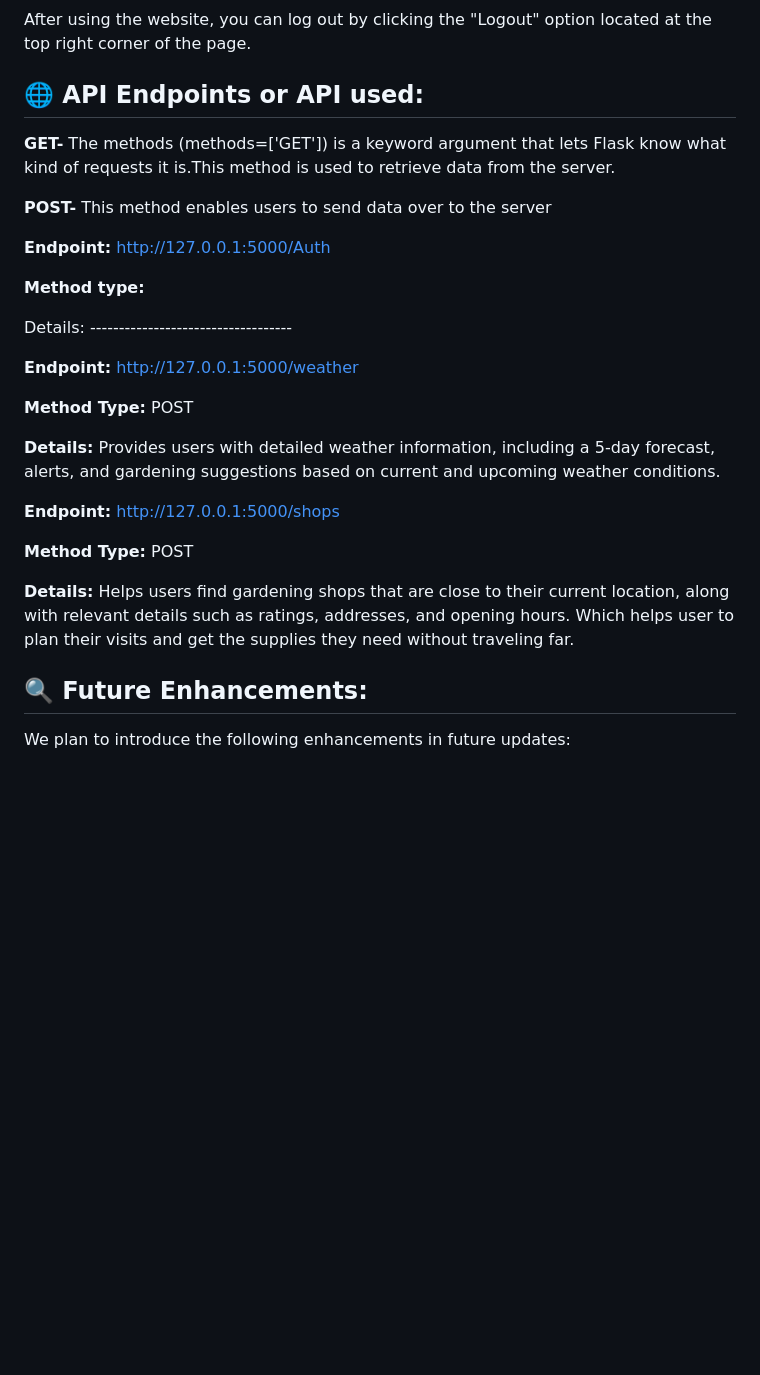
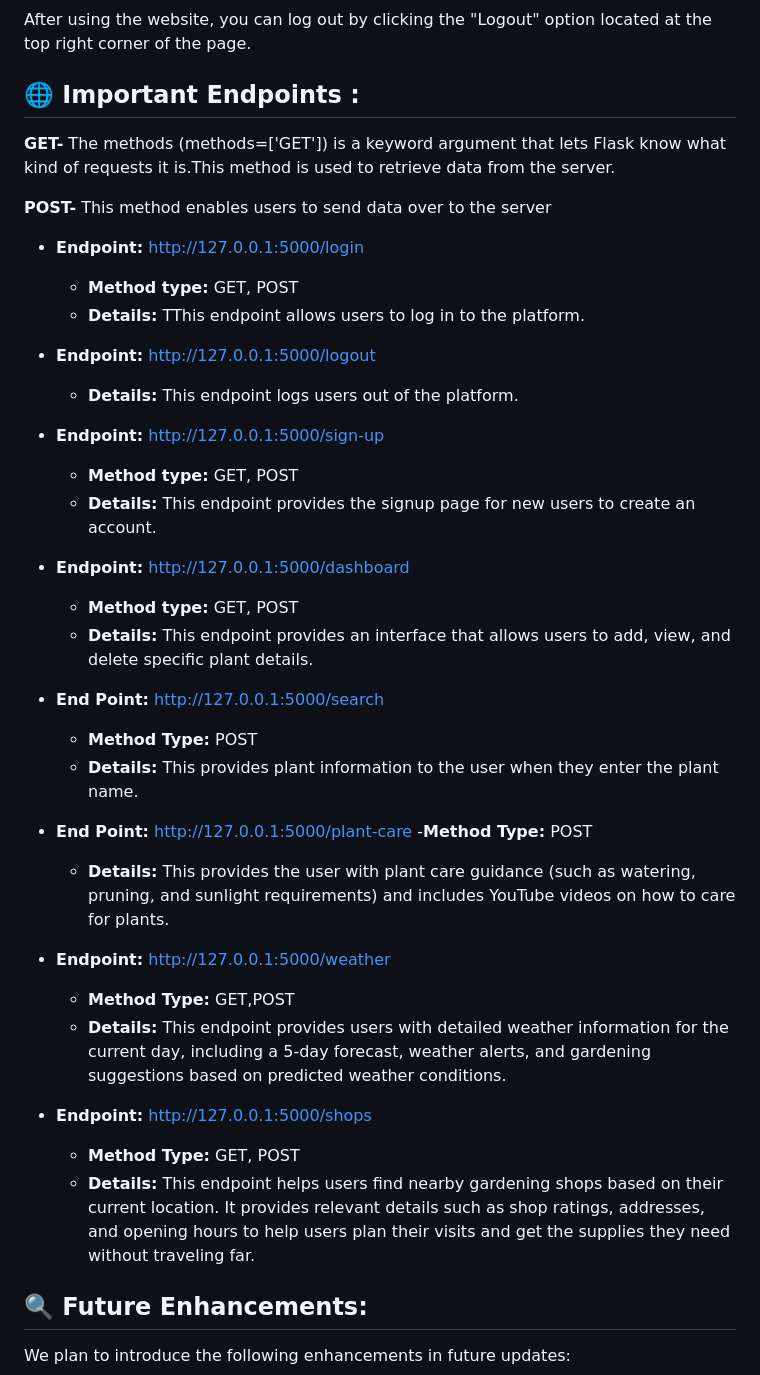
Before and after one commit to m-aparna/Green-Buddy, a Markdown page: README.md, the part around one of its changes. Rendered like a GitHub page; blank space fills up the shorter version.

Commit message:
Readme file compilation

```diff
--- a/README.md
+++ b/README.md
@@ -378,30 +378,42 @@ On the homepage, you’ll see options to either signup (if new user) or login (i
    After using the website, you can log out by clicking the "Logout" option located at the top right corner of the page.
 
 
-## 🌐 API Endpoints or API used:
+## 🌐 Important Endpoints :
 
 **GET-** The methods (methods=['GET']) is a keyword argument that lets Flask know what kind of requests it is.This method is used to retrieve data from the server.
 
 **POST-** This method enables users to send data over to the server
 
-**Endpoint:** http://127.0.0.1:5000/Auth
+- **Endpoint:** http://127.0.0.1:5000/login
+    - **Method type:** GET, POST
+    - **Details:** TThis endpoint allows users to log in to the platform.
 
-**Method type:**
+- **Endpoint:** http://127.0.0.1:5000/logout
+    - **Details:** This endpoint logs users out of the platform.
 
-Details: -----------------------------------
+- **Endpoint:** http://127.0.0.1:5000/sign-up
+    - **Method type:** GET, POST
+    - **Details:** This endpoint provides the signup page for new users to create an account.
 
-**Endpoint:** http://127.0.0.1:5000/weather
+- **Endpoint:** http://127.0.0.1:5000/dashboard
+    - **Method type:** GET, POST
+    - **Details:** This endpoint provides an interface that allows users to add, view, and delete specific plant details.
 
-**Method Type:**  POST
+- **End Point:** http://127.0.0.1:5000/search
+     - **Method Type:** POST
+     - **Details:** This provides plant information to the user when they enter the plant name.
 
-**Details:** Provides users with detailed weather information, including a 5-day forecast, alerts, and gardening suggestions based on current and upcoming weather conditions.
+- **End Point:**  http://127.0.0.1:5000/plant-care
+   -**Method Type:**  POST
+   - **Details:** This provides the user with plant care guidance (such as watering, pruning, and sunlight requirements) and includes YouTube videos on how to care for plants.
 
+- **Endpoint:** http://127.0.0.1:5000/weather
+     - **Method Type:**  GET,POST
+     - **Details:** This endpoint provides users with detailed weather information for the current day, including a 5-day forecast, weather alerts, and gardening suggestions based on predicted weather conditions.
 
-**Endpoint:** http://127.0.0.1:5000/shops
-
-**Method Type:** POST
-
-**Details:** Helps users find gardening shops that are close to their current location, along with relevant details such as ratings, addresses, and opening hours. Which helps user to  plan their visits and get the supplies they need without traveling far.
+- **Endpoint:** http://127.0.0.1:5000/shops
+    - **Method Type:** GET, POST
+    - **Details:** This endpoint helps users find nearby gardening shops based on their current location. It provides relevant details such as shop ratings, addresses, and opening hours to help users plan their visits and get the supplies they need without traveling far.
 
 
 ## 🔍 Future Enhancements:
```
Also changed, not shown: other parts of README.md (+39 -7 lines).
